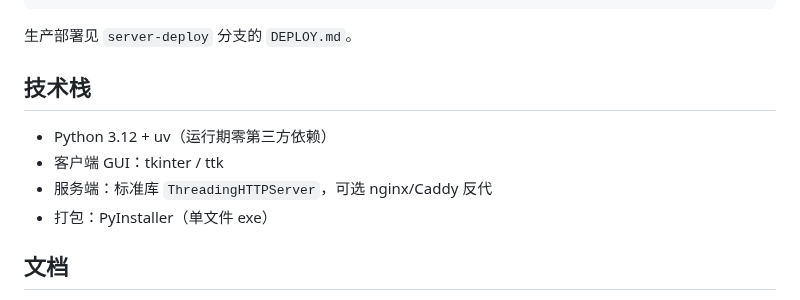
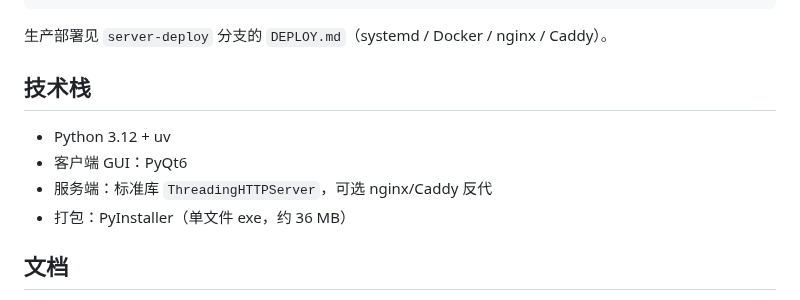
Before and after one commit to crazying-dev/CrMcDownload, a Markdown page: README.md, the part around one of its changes. Rendered like a GitHub page.

````diff
--- a/README.md
+++ b/README.md
@@ -54,14 +56,14 @@ uv run python -m server_mirror --listen 127.0.0.1:8081
 curl http://127.0.0.1:8081/health
 ```
 
-生产部署见 `server-deploy` 分支的 `DEPLOY.md`。
+生产部署见 `server-deploy` 分支的 `DEPLOY.md`（systemd / Docker / nginx / Caddy）。
 
 ## 技术栈
 
-- Python 3.12 + uv（运行期零第三方依赖）
-- 客户端 GUI：tkinter / ttk
+- Python 3.12 + uv
+- 客户端 GUI：PyQt6
 - 服务端：标准库 `ThreadingHTTPServer`，可选 nginx/Caddy 反代
-- 打包：PyInstaller（单文件 exe）
+- 打包：PyInstaller（单文件 exe，约 36 MB）
 
 ## 文档
 
````
Also changed, not shown: other parts of README.md (+23 -21 lines), docs/images/download.png (added), docs/images/launch.png (added), docs/images/plugins.png (added), docs/images/settings.png (added).
